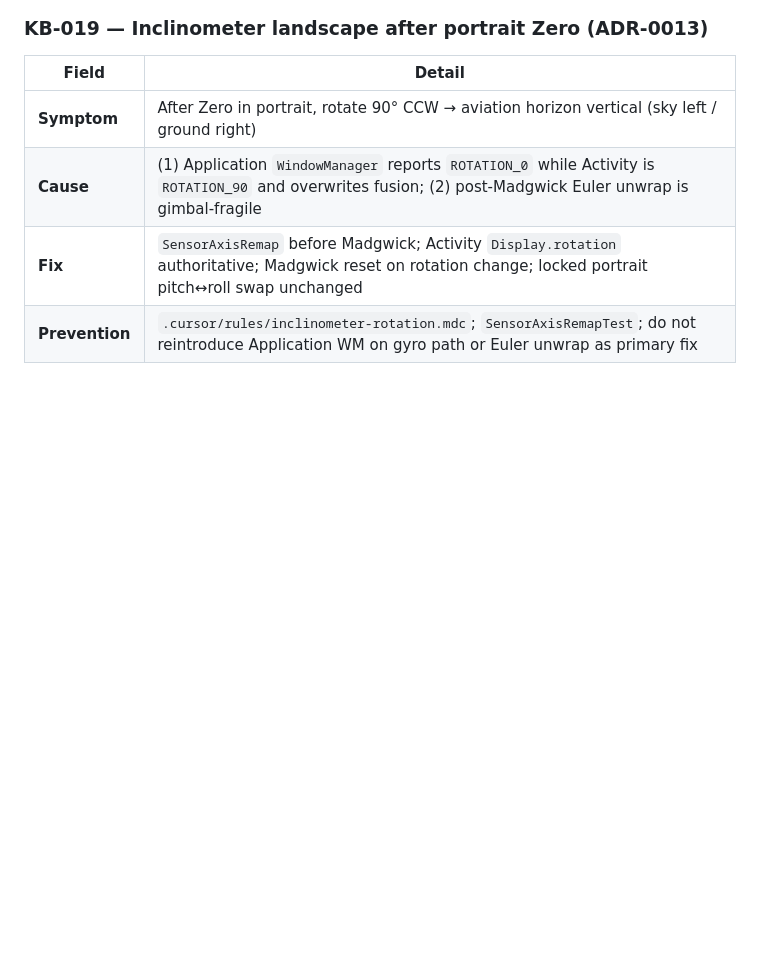
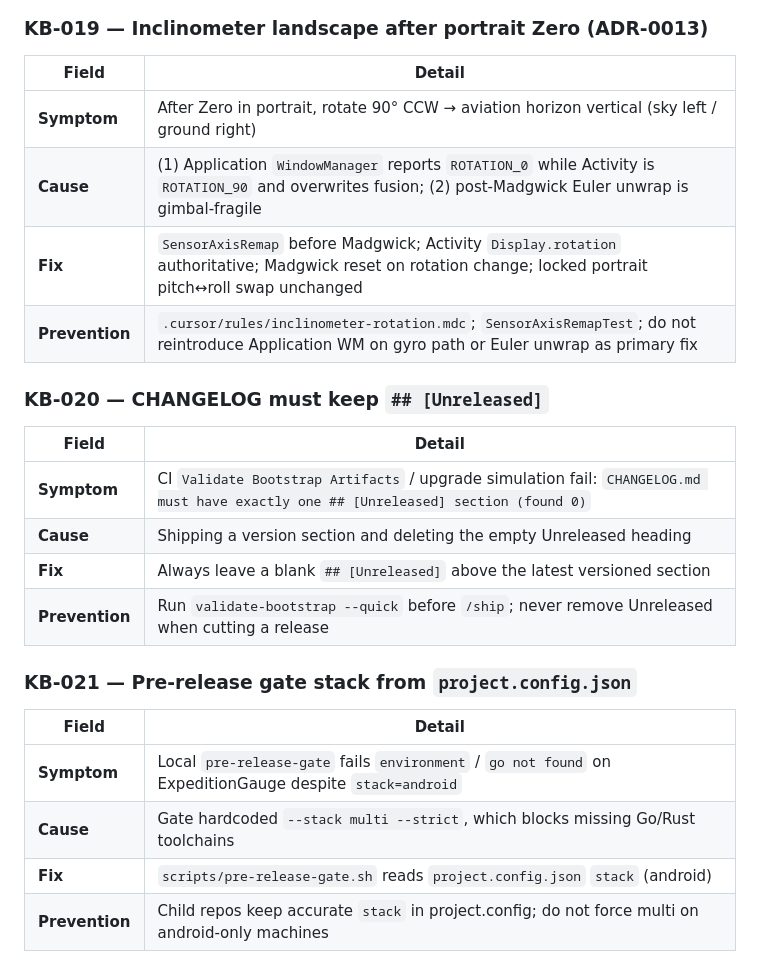
Before and after one commit to edwardlthompson/ExpeditionGauge, a Markdown page: KNOWLEDGE_BASE.md, the part around the change. GitHub-like rendering; blank space fills up the shorter version.

Commit message:
docs(kb): CHANGELOG Unreleased and pre-release stack lessons
Record bootstrap Unreleased requirement and project.config stack for android-only pre-release-gate.

Co-authored-by: Cursor <cursoragent@cursor.com>

```diff
--- a/KNOWLEDGE_BASE.md
+++ b/KNOWLEDGE_BASE.md
@@ -181,3 +181,21 @@
 | **Cause** | (1) Application `WindowManager` reports `ROTATION_0` while Activity is `ROTATION_90` and overwrites fusion; (2) post-Madgwick Euler unwrap is gimbal-fragile |
 | **Fix** | `SensorAxisRemap` before Madgwick; Activity `Display.rotation` authoritative; Madgwick reset on rotation change; locked portrait pitch↔roll swap unchanged |
 | **Prevention** | `.cursor/rules/inclinometer-rotation.mdc`; `SensorAxisRemapTest`; do not reintroduce Application WM on gyro path or Euler unwrap as primary fix |
+
+### KB-020 — CHANGELOG must keep `## [Unreleased]`
+
+| Field | Detail |
+|-------|--------|
+| **Symptom** | CI `Validate Bootstrap Artifacts` / upgrade simulation fail: `CHANGELOG.md must have exactly one ## [Unreleased] section (found 0)` |
+| **Cause** | Shipping a version section and deleting the empty Unreleased heading |
+| **Fix** | Always leave a blank `## [Unreleased]` above the latest versioned section |
+| **Prevention** | Run `validate-bootstrap --quick` before `/ship`; never remove Unreleased when cutting a release |
+
+### KB-021 — Pre-release gate stack from `project.config.json`
+
+| Field | Detail |
+|-------|--------|
+| **Symptom** | Local `pre-release-gate` fails `environment` / `go not found` on ExpeditionGauge despite `stack=android` |
+| **Cause** | Gate hardcoded `--stack multi --strict`, which blocks missing Go/Rust toolchains |
+| **Fix** | `scripts/pre-release-gate.sh` reads `project.config.json` `stack` (android) |
+| **Prevention** | Child repos keep accurate `stack` in project.config; do not force multi on android-only machines |
```
